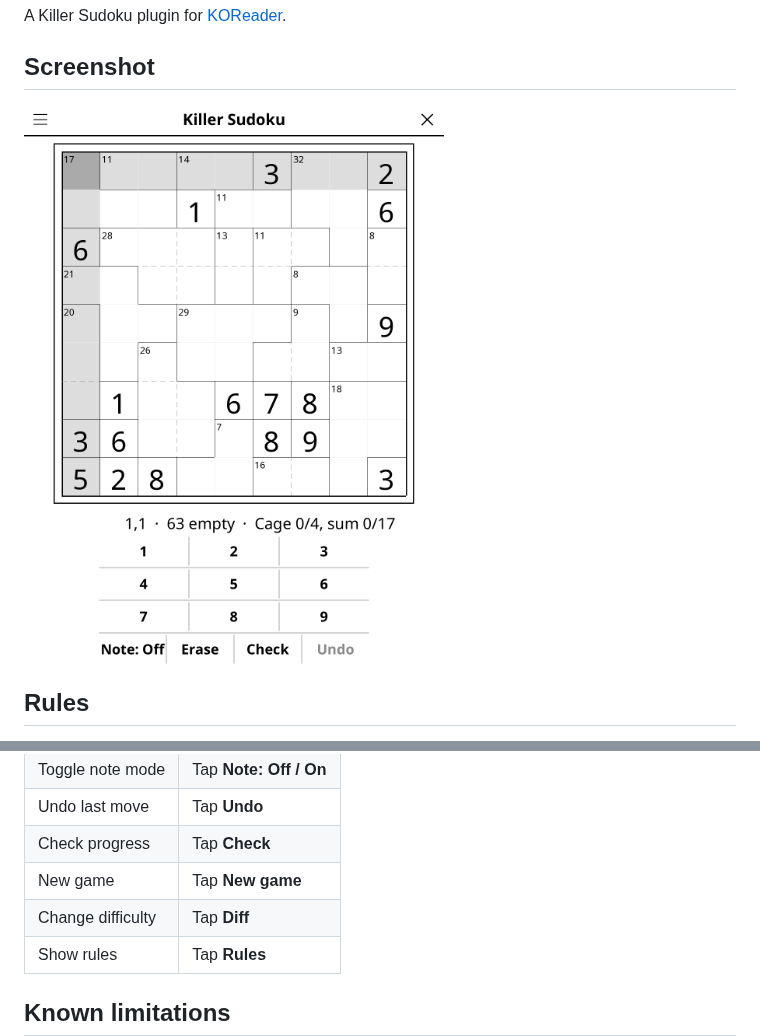
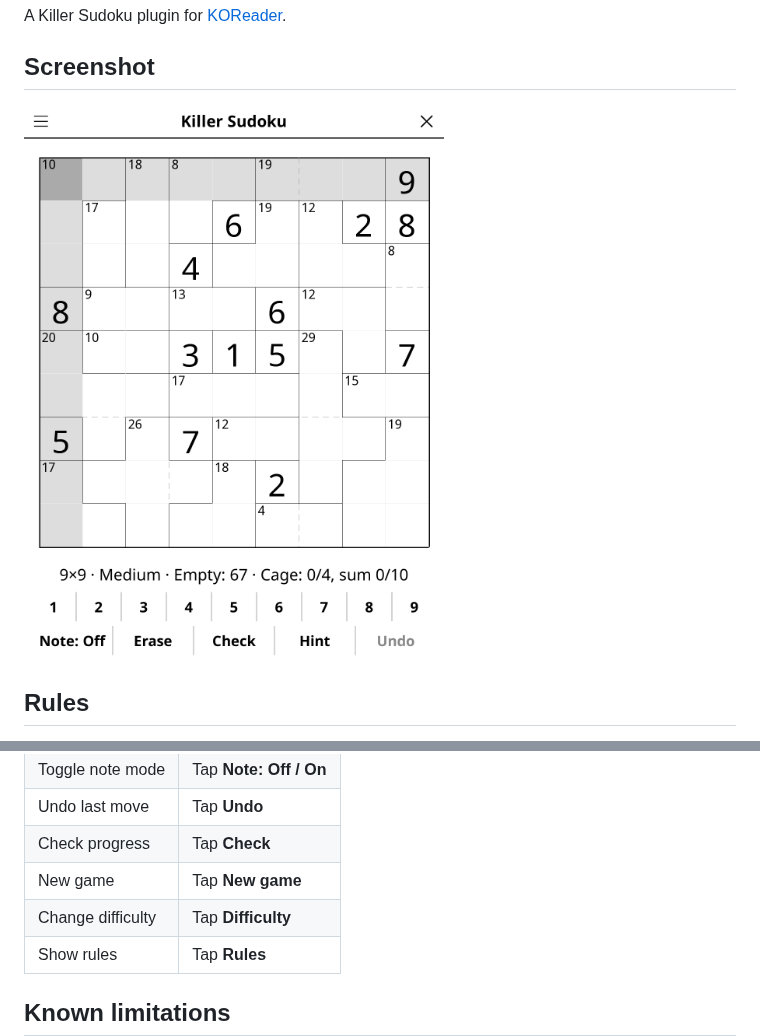
Before and after one commit to t2ym5u/sudokukiller.koplugin, a Markdown page: README.md, 2 parts joined by grey strips. GitHub-like rendering; pictures changed too: images/killer-sudoku.png.

```diff
--- a/README.md
+++ b/README.md
@@ -39,7 +39,7 @@ Standard Sudoku rules (fill 1–9; no repeats in rows, columns, or 3×3 boxes) p
 | Undo last move | Tap **Undo** |
 | Check progress | Tap **Check** |
 | New game | Tap **New game** |
-| Change difficulty | Tap **Diff** |
+| Change difficulty | Tap **Difficulty** |
 | Show rules | Tap **Rules** |
 
 ## Known limitations
```
Also changed, not shown: CHANGELOG.md (+23 -0 lines), 4 other files.
